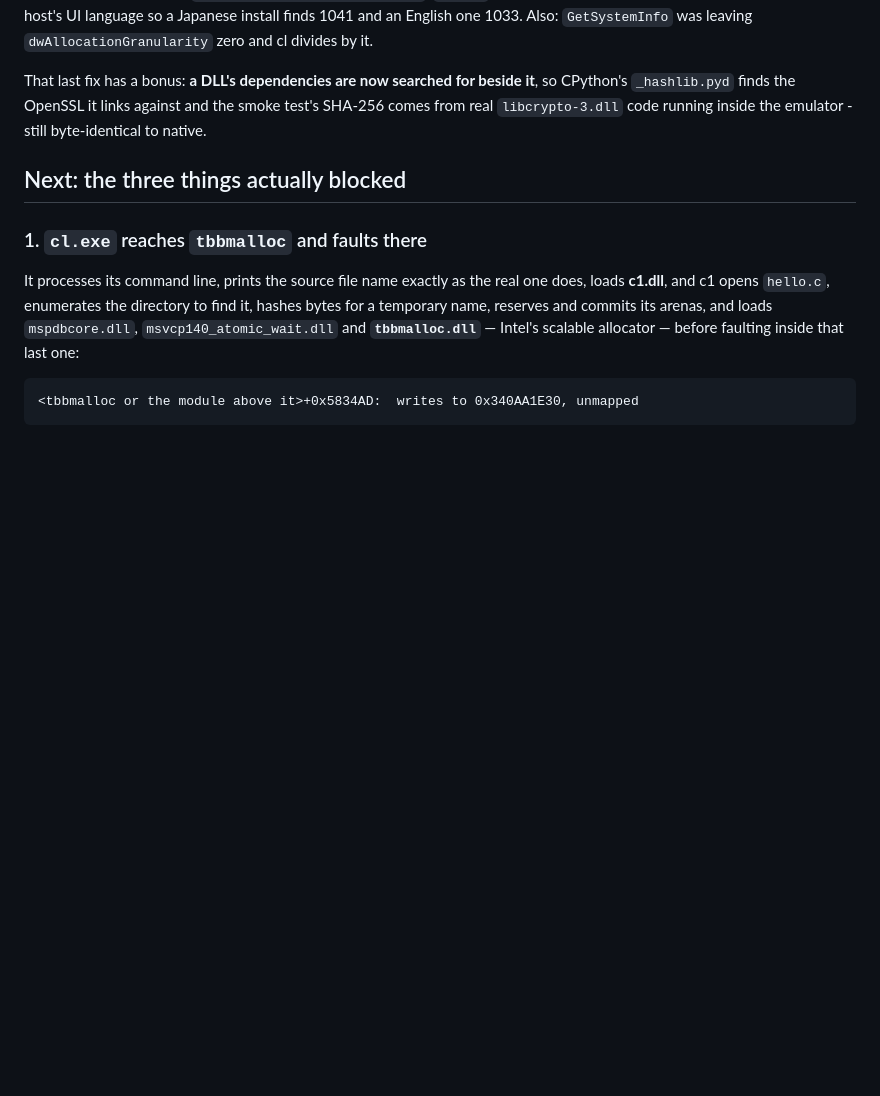
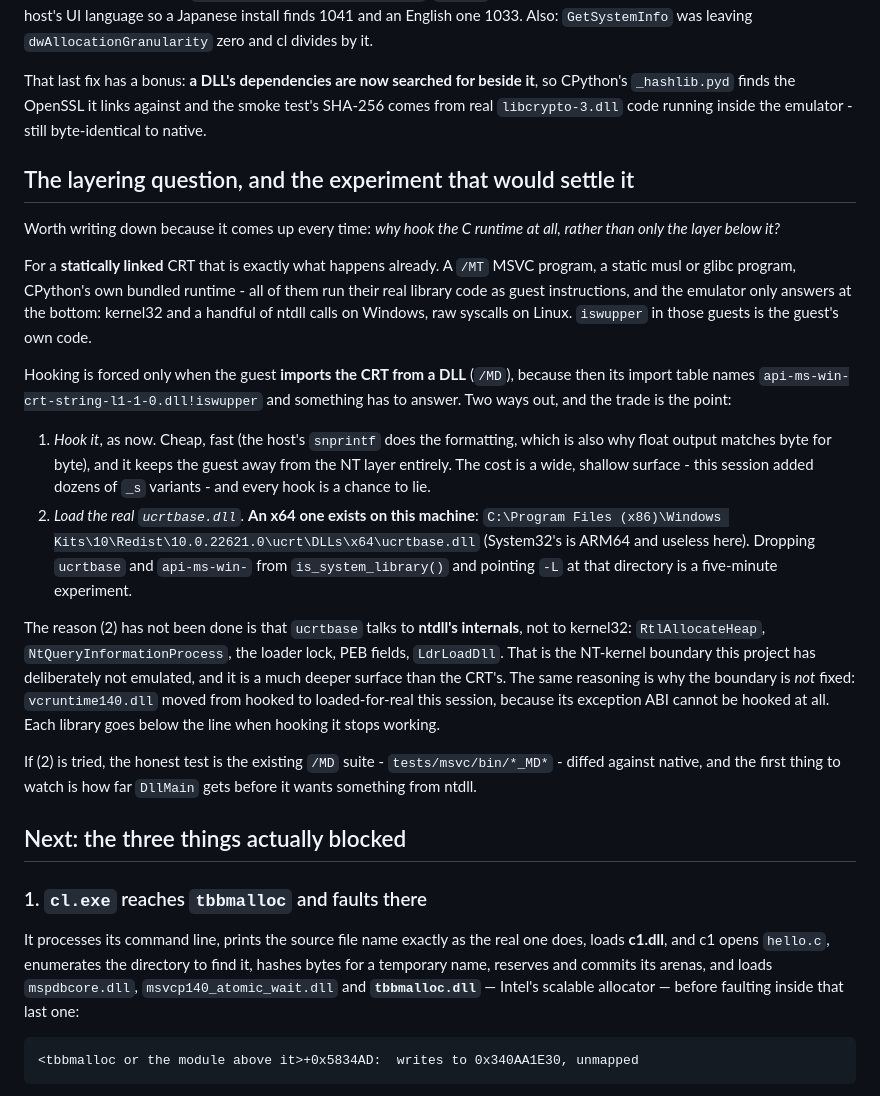
Before and after one commit to yomei-o/x86_emu_cpp, a Markdown page: resume.md, the part around the change. Drawn GitHub-style; blank space fills up the shorter version.

Commit message:
resume.md: write down the CRT-vs-kernel layering trade, and the ucrtbase experiment
Why the C runtime is hooked at all, when a statically linked guest already
runs its real library code: hooking is forced only by /MD, where the import
table names the UCRT.  Records that an x64 ucrtbase.dll does exist on this
machine (the Windows Kit redist; System32's is ARM64), that swapping to it
is a small experiment, and why it has not been done - ucrtbase talks to
ntdll's internals rather than kernel32, which is the boundary this project
has not emulated.

Also notes that the boundary is not fixed: vcruntime140 moved below it this
session because its exception ABI cannot be hooked.

Co-Authored-By: Claude Fable 5 <noreply@anthropic.com>

```diff
--- a/resume.md
+++ b/resume.md
@@ -109,6 +109,43 @@ That last fix has a bonus: **a DLL's dependencies are now searched for beside
 it**, so CPython's `_hashlib.pyd` finds the OpenSSL it links against and the
 smoke test's SHA-256 comes from real `libcrypto-3.dll` code running inside the
 emulator - still byte-identical to native.
+
+## The layering question, and the experiment that would settle it
+
+Worth writing down because it comes up every time: *why hook the C runtime at all,
+rather than only the layer below it?*
+
+For a **statically linked** CRT that is exactly what happens already. A `/MT`
+MSVC program, a static musl or glibc program, CPython's own bundled runtime - all
+of them run their real library code as guest instructions, and the emulator only
+answers at the bottom: kernel32 and a handful of ntdll calls on Windows, raw
+syscalls on Linux. `iswupper` in those guests is the guest's own code.
+
+Hooking is forced only when the guest **imports the CRT from a DLL** (`/MD`),
+because then its import table names `api-ms-win-crt-string-l1-1-0.dll!iswupper`
+and something has to answer. Two ways out, and the trade is the point:
+
+1. *Hook it*, as now. Cheap, fast (the host's `snprintf` does the formatting,
+   which is also why float output matches byte for byte), and it keeps the guest
+   away from the NT layer entirely. The cost is a wide, shallow surface - this
+   session added dozens of `_s` variants - and every hook is a chance to lie.
+2. *Load the real `ucrtbase.dll`*. **An x64 one exists on this machine**:
+   `C:\Program Files (x86)\Windows Kits\10\Redist\10.0.22621.0\ucrt\DLLs\x64\ucrtbase.dll`
+   (System32's is ARM64 and useless here). Dropping `ucrtbase` and
+   `api-ms-win-` from `is_system_library()` and pointing `-L` at that directory
+   is a five-minute experiment.
+
+The reason (2) has not been done is that `ucrtbase` talks to **ntdll's internals**,
+not to kernel32: `RtlAllocateHeap`, `NtQueryInformationProcess`, the loader lock,
+PEB fields, `LdrLoadDll`. That is the NT-kernel boundary this project has
+deliberately not emulated, and it is a much deeper surface than the CRT's. The
+same reasoning is why the boundary is *not* fixed: `vcruntime140.dll` moved from
+hooked to loaded-for-real this session, because its exception ABI cannot be
+hooked at all. Each library goes below the line when hooking it stops working.
+
+If (2) is tried, the honest test is the existing `/MD` suite -
+`tests/msvc/bin/*_MD*` - diffed against native, and the first thing to watch is
+how far `DllMain` gets before it wants something from ntdll.
 
 ## Next: the three things actually blocked
 
```
